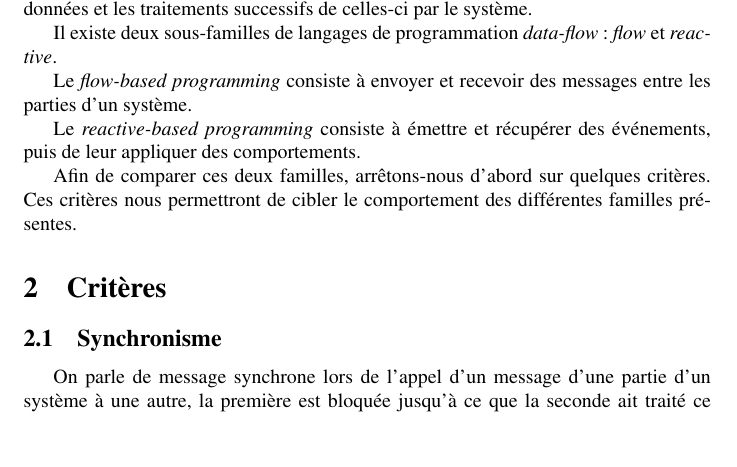
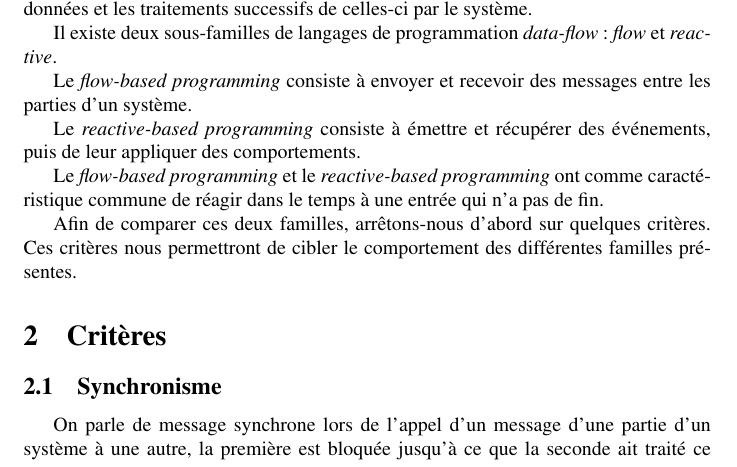
Before and after one commit to blackheaven/master, a LaTeX paper (resume/_r.tex): part of page 2 of 8, cut so that both start at the same text, the shorter picture padded with empty space. Compiled offline with pdfLaTeX.

Commit message:
Define common point of FB and RP in sum up

```diff
--- a/resume/_r.tex
+++ b/resume/_r.tex
@@ -48,6 +48,9 @@ les parties d'un système.
 
 Le \emph{reactive-based programming} consiste à émettre et récupérer des événements,
 puis de leur appliquer des comportements.
+
+Le \emph{flow-based programming} et le \emph{reactive-based programming} ont comme
+caractéristique commune de réagir dans le temps à une entrée qui n'a pas de fin.
 
 Afin de comparer ces deux familles, arrêtons-nous d'abord sur quelques critères.
 Ces critères nous permettront de cibler le comportement des différentes familles présentes.
```
